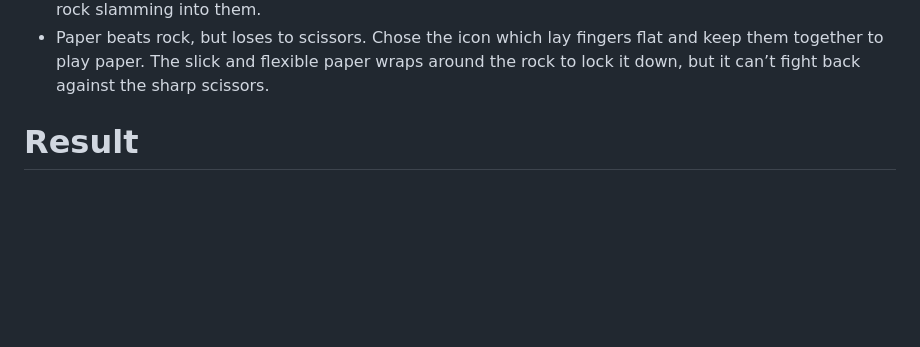
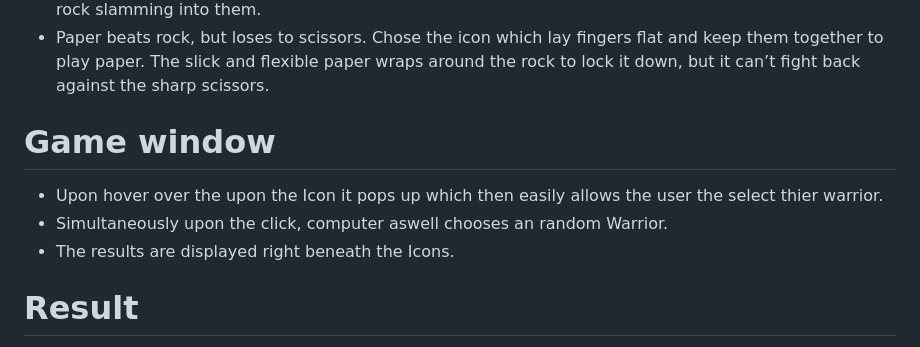
Before and after one commit to Srz97/Rock-paper-scissors-Game, a Markdown page: README.md, the part around the change printed below. Rendered like a GitHub page; blank space fills up the shorter version.

```diff
--- a/README.md
+++ b/README.md
@@ -45,6 +45,14 @@ For the layout of the page, I chose to create a game window with two buttons on
 * Scissors beat paper but loses to rock. Play scissors by making sure to pick the sign with your index and middle finger. The sharp scissors carve through paper with ease, but they’re too weak to stand up to a rock slamming into them.
 * Paper beats rock, but loses to scissors. Chose the icon which lay fingers flat and keep them together to play paper. The slick and flexible paper wraps around the rock to lock it down, but it can’t fight back against the sharp scissors.
 
+
+# Game window
+
+* Upon hover over the upon the Icon it pops up which then  easily allows the user the select thier warrior.
+* Simultaneously upon the click, computer aswell chooses an random Warrior.
+* The results are displayed right beneath the Icons.
+
+
 # Result
 
 * The reults are displayed immediately after the choice slected by the user and are recoreded on the number of times the game is played.
```
Also changed, not shown: other parts of README.md (+11 -0 lines).
